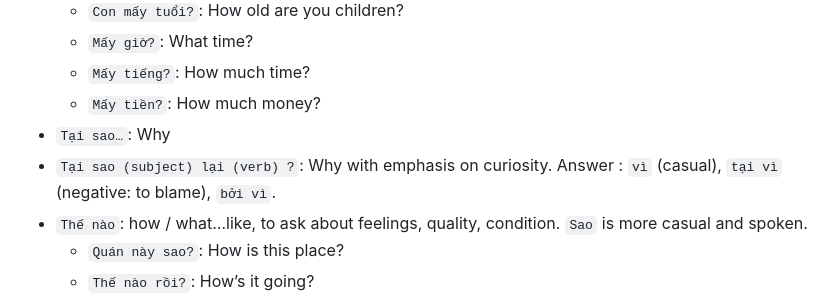
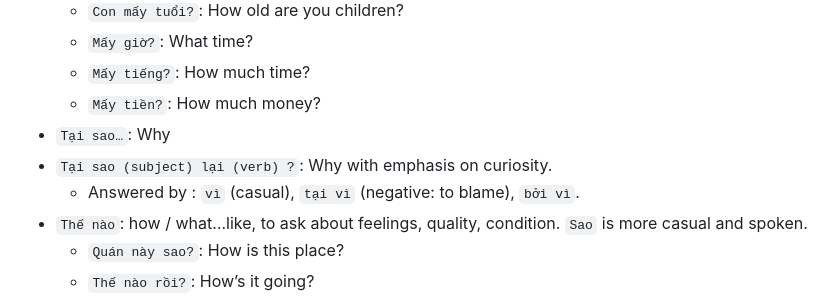
Before and after one commit to amatpauldesign/amatpauldesign.github.io, a Markdown page: vietnamese.md, the part around one of its changes. GitHub-like rendering.

```diff
--- a/vietnamese.md
+++ b/vietnamese.md
@@ -38,7 +38,8 @@ Tones are to type after all letters. The system decides where it should be. Pres
     - `Mấy tiếng?`: How much time?
     - `Mấy tiền?`: How much money?
 - `Tại sao…`: Why
-- `Tại sao (subject) lại (verb) ?`: Why with emphasis on curiosity. Answer : `vì` (casual), `tại vì` (negative: to blame), `bởi vì`.
+- `Tại sao (subject) lại (verb) ?`: Why with emphasis on curiosity.
+    - Answered by : `vì` (casual), `tại vì` (negative: to blame), `bởi vì`.
 - `Thế nào`: how / what…like, to ask about feelings, quality, condition. `Sao` is more casual and spoken.
     - `Quán này sao?`: How is this place?
     - `Thế nào rồi?`: How’s it going?
```
Also changed, not shown: other parts of vietnamese.md (+9 -8 lines).
